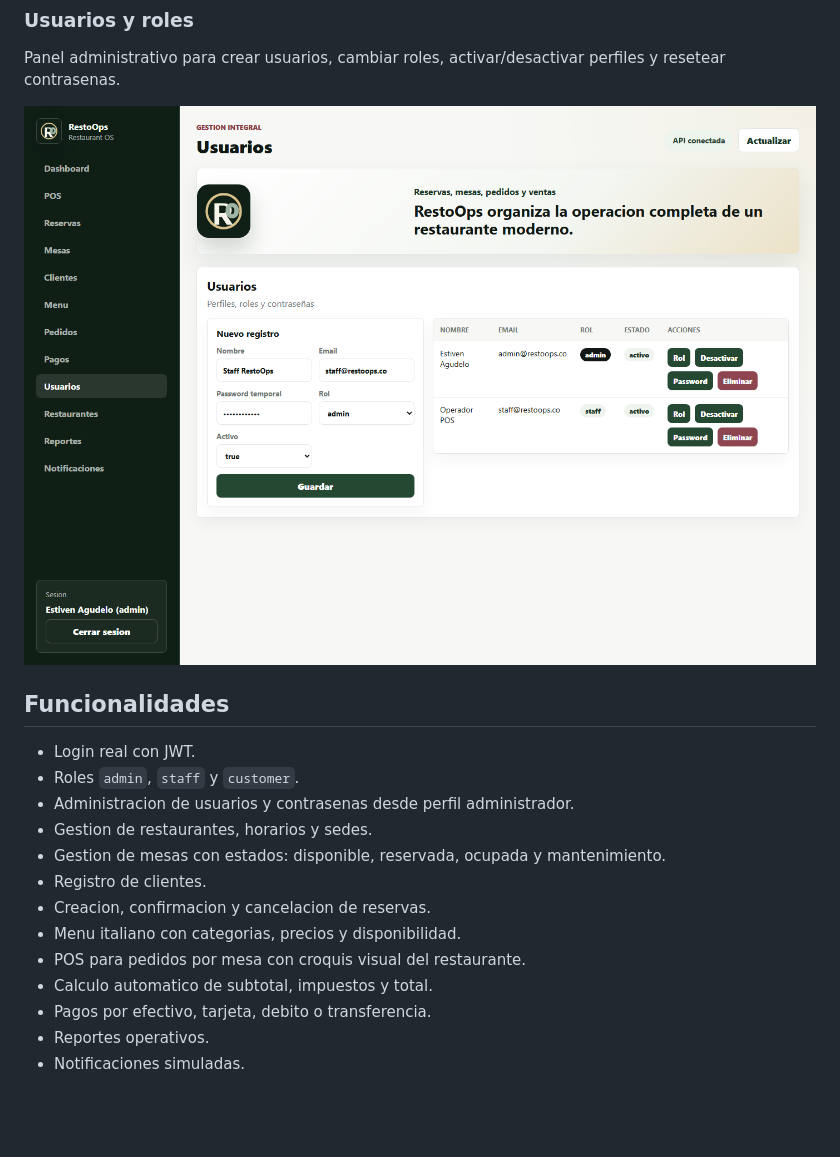
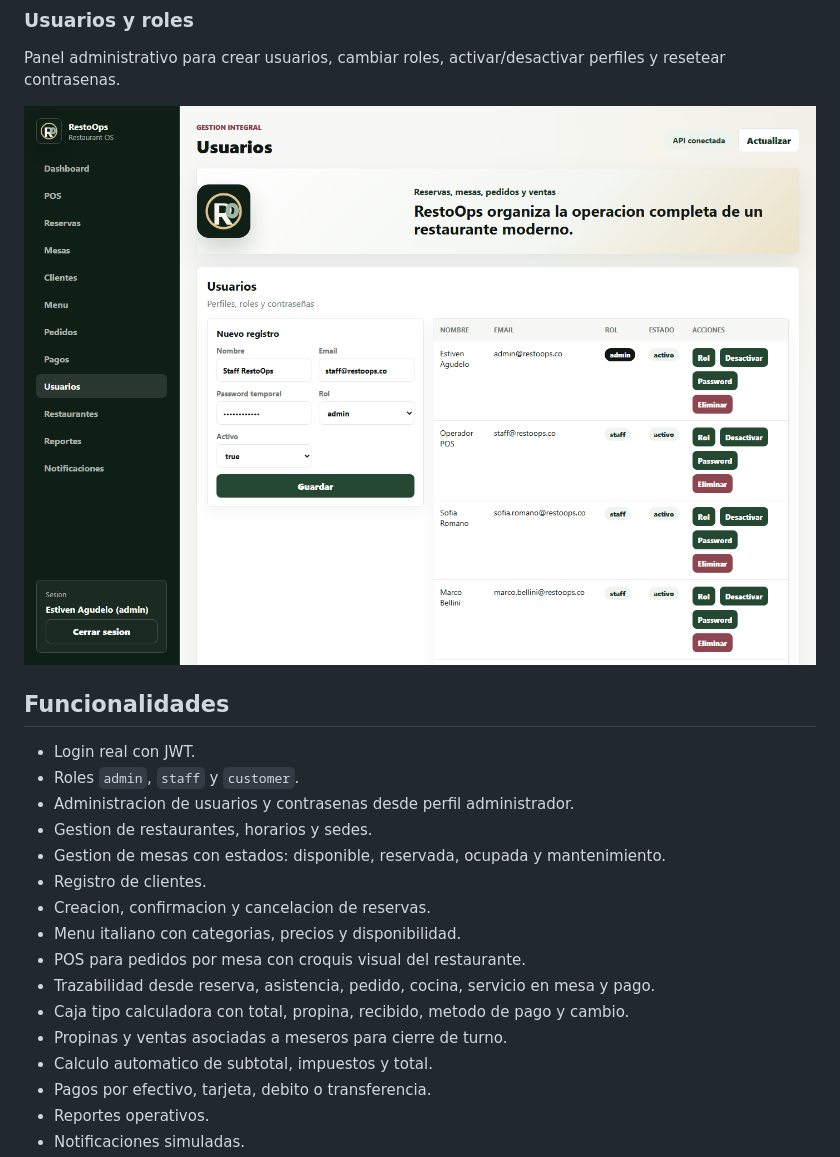
Before and after one commit to estivencontacto/restoops, a Markdown page: README.md, the part around the change printed below. Rendered like a GitHub page; pictures changed too: docs/images/06-usuarios.png; blank space fills up the shorter version.

```diff
--- a/README.md
+++ b/README.md
@@ -53,6 +53,9 @@ Panel administrativo para crear usuarios, cambiar roles, activar/desactivar perf
 - Creacion, confirmacion y cancelacion de reservas.
 - Menu italiano con categorias, precios y disponibilidad.
 - POS para pedidos por mesa con croquis visual del restaurante.
+- Trazabilidad desde reserva, asistencia, pedido, cocina, servicio en mesa y pago.
+- Caja tipo calculadora con total, propina, recibido, metodo de pago y cambio.
+- Propinas y ventas asociadas a meseros para cierre de turno.
 - Calculo automatico de subtotal, impuestos y total.
 - Pagos por efectivo, tarjeta, debito o transferencia.
 - Reportes operativos.
```
Also changed, not shown: other parts of README.md (+5 -3 lines), docs/images/02-dashboard.png, docs/images/03-pos.png, docs/images/04-reservas.png, docs/images/05-menu.png, 12 other files.
